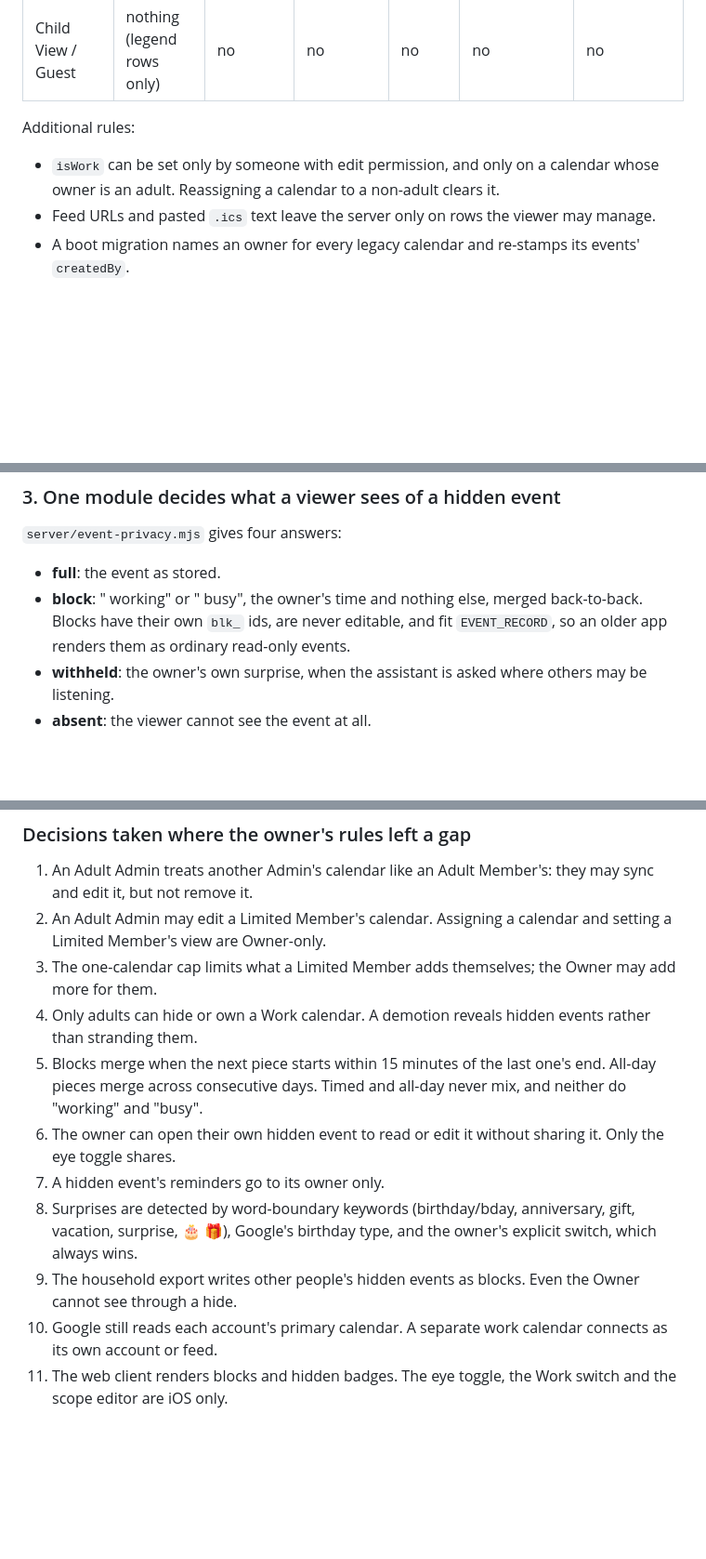
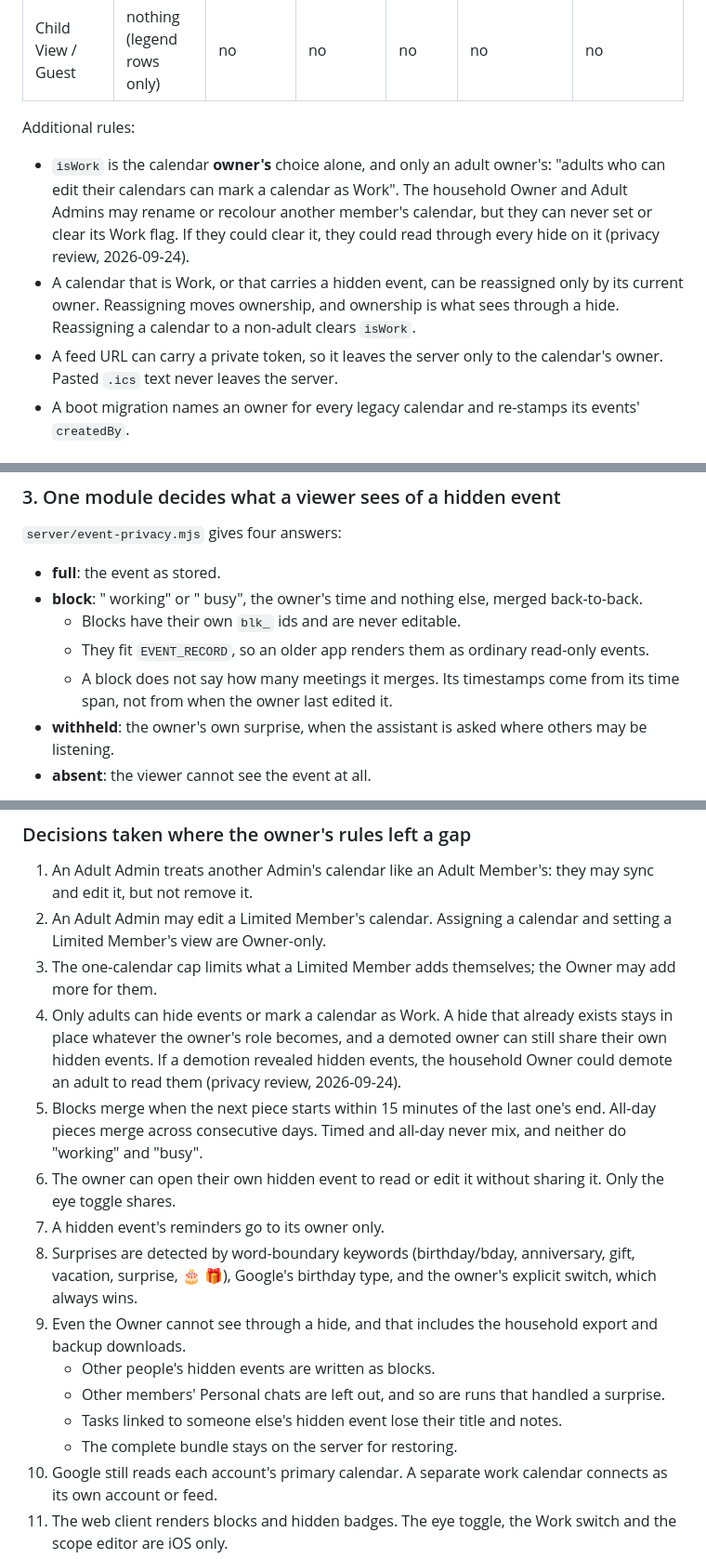
Before and after one commit to Rossistance/HomeOps, a Markdown page: docs/adr/ADR-005-calendar-visibility.md, 3 parts joined by grey strips. Shown at 93% size. GitHub-like rendering; blank space fills up the shorter version.

Commit message:
ADR-005: Work is the calendar owner's choice; hides outlive demotions; blocks, feed URLs and backups after the privacy review
Co-Authored-By: Claude Opus 5.5 (1M context) <noreply@anthropic.com>

```diff
--- a/docs/adr/ADR-005-calendar-visibility.md
+++ b/docs/adr/ADR-005-calendar-visibility.md
@@ -41,8 +41,9 @@ Three existing behaviours would have undone this, so they were fixed as part of
 | Child View / Guest | nothing (legend rows only) | no | no | no | no | no |
 
 Additional rules:
-- `isWork` can be set only by someone with edit permission, and only on a calendar whose owner is an adult. Reassigning a calendar to a non-adult clears it.
-- Feed URLs and pasted `.ics` text leave the server only on rows the viewer may manage.
+- `isWork` is the calendar **owner's** choice alone, and only an adult owner's: "adults who can edit their calendars can mark a calendar as Work". The household Owner and Adult Admins may rename or recolour another member's calendar, but they can never set or clear its Work flag. If they could clear it, they could read through every hide on it (privacy review, 2026-09-24).
+- A calendar that is Work, or that carries a hidden event, can be reassigned only by its current owner. Reassigning moves ownership, and ownership is what sees through a hide. Reassigning a calendar to a non-adult clears `isWork`.
+- A feed URL can carry a private token, so it leaves the server only to the calendar's owner. Pasted `.ics` text never leaves the server.
 - A boot migration names an owner for every legacy calendar and re-stamps its events' `createdBy`.
 
 ### 2. Refresh is a household operation anyone may trigger and the server makes safe
@@ -61,7 +62,10 @@ When it runs:
 
 `server/event-privacy.mjs` gives four answers:
 - **full**: the event as stored.
-- **block**: "<Name> working" or "<Name> busy", the owner's time and nothing else, merged back-to-back. Blocks have their own `blk_` ids, are never editable, and fit `EVENT_RECORD`, so an older app renders them as ordinary read-only events.
+- **block**: "<Name> working" or "<Name> busy", the owner's time and nothing else, merged back-to-back.
+  - Blocks have their own `blk_` ids and are never editable.
+  - They fit `EVENT_RECORD`, so an older app renders them as ordinary read-only events.
+  - A block does not say how many meetings it merges. Its timestamps come from its time span, not from when the owner last edited it.
 - **withheld**: the owner's own surprise, when the assistant is asked where others may be listening.
 - **absent**: the viewer cannot see the event at all.
 
@@ -91,12 +95,16 @@ How that plays out:
 1. An Adult Admin treats another Admin's calendar like an Adult Member's: they may sync and edit it, but not remove it.
 2. An Adult Admin may edit a Limited Member's calendar. Assigning a calendar and setting a Limited Member's view are Owner-only.
 3. The one-calendar cap limits what a Limited Member adds themselves; the Owner may add more for them.
-4. Only adults can hide or own a Work calendar. A demotion reveals hidden events rather than stranding them.
+4. Only adults can hide events or mark a calendar as Work. A hide that already exists stays in place whatever the owner's role becomes, and a demoted owner can still share their own hidden events. If a demotion revealed hidden events, the household Owner could demote an adult to read them (privacy review, 2026-09-24).
 5. Blocks merge when the next piece starts within 15 minutes of the last one's end. All-day pieces merge across consecutive days. Timed and all-day never mix, and neither do "working" and "busy".
 6. The owner can open their own hidden event to read or edit it without sharing it. Only the eye toggle shares.
 7. A hidden event's reminders go to its owner only.
 8. Surprises are detected by word-boundary keywords (birthday/bday, anniversary, gift, vacation, surprise, 🎂 🎁), Google's birthday type, and the owner's explicit switch, which always wins.
-9. The household export writes other people's hidden events as blocks. Even the Owner cannot see through a hide.
+9. Even the Owner cannot see through a hide, and that includes the household export and backup downloads.
+   - Other people's hidden events are written as blocks.
+   - Other members' Personal chats are left out, and so are runs that handled a surprise.
+   - Tasks linked to someone else's hidden event lose their title and notes.
+   - The complete bundle stays on the server for restoring.
 10. Google still reads each account's primary calendar. A separate work calendar connects as its own account or feed.
 11. The web client renders blocks and hidden badges. The eye toggle, the Work switch and the scope editor are iOS only.
 12. A Limited Member's scope never hides their own events, or events they take part in as participant, attendee or driver. A member the scope does not mention is shown.
```
Also changed, not shown: other parts of docs/adr/ADR-005-calendar-visibility.md (+1 -1 lines).
